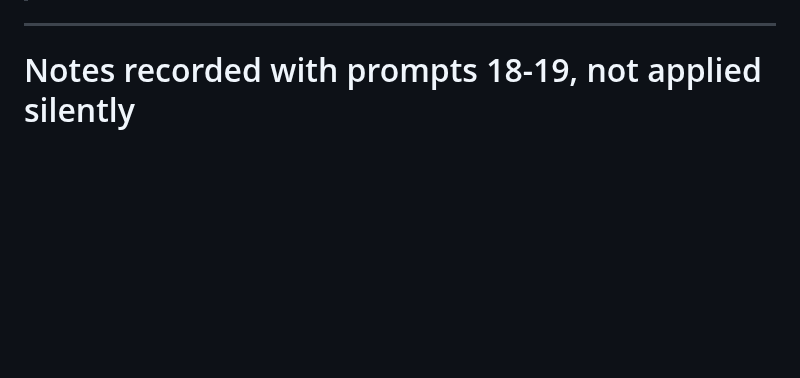
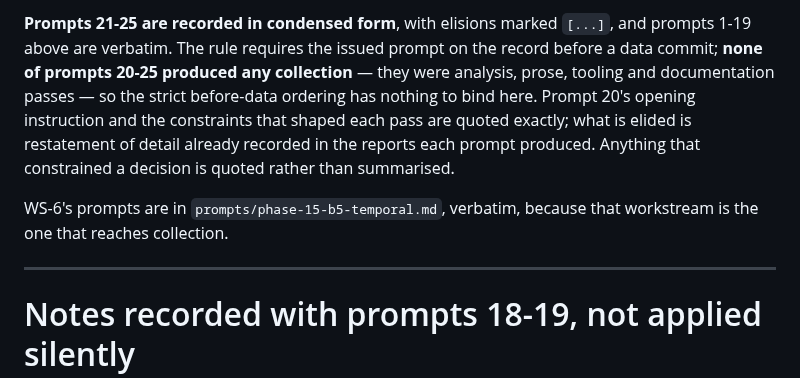
Before and after one commit to hafizmirhamza276-lab/Research-paper-AEP, a Markdown page: prompts/phase-14-write-loss.md, the part around one of its changes. GitHub-like rendering; blank space fills up the shorter version.

```diff
--- a/prompts/phase-14-write-loss.md
+++ b/prompts/phase-14-write-loss.md
@@ -455,3 +531,15 @@ is for.
+**Prompts 21-25 are recorded in condensed form**, with elisions marked `[...]`,
+and prompts 1-19 above are verbatim. The rule requires the issued prompt on the
+record before a data commit; **none of prompts 20-25 produced any collection** —
+they were analysis, prose, tooling and documentation passes — so the strict
+before-data ordering has nothing to bind here. Prompt 20's opening instruction
+and the constraints that shaped each pass are quoted exactly; what is elided is
+restatement of detail already recorded in the reports each prompt produced.
+Anything that constrained a decision is quoted rather than summarised.
+
+WS-6's prompts are in `prompts/phase-15-b5-temporal.md`, verbatim, because that
+workstream is the one that reaches collection.
+
 ---
 
 # Notes recorded with prompts 18-19, not applied silently
```
Also changed, not shown: other parts of prompts/phase-14-write-loss.md (+76 -0 lines), prompts/phase-15-b5-temporal.md (added, +260 -0 lines).
